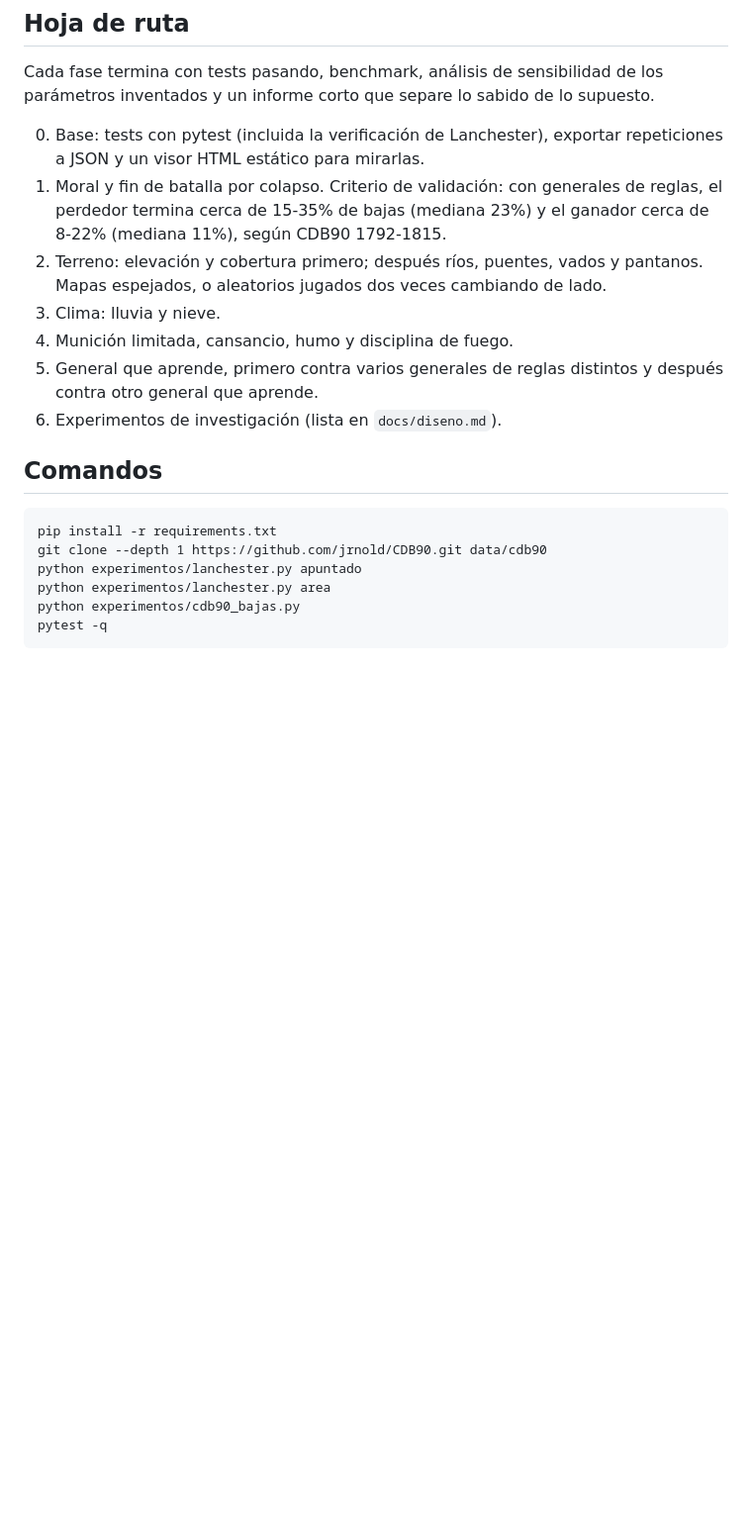
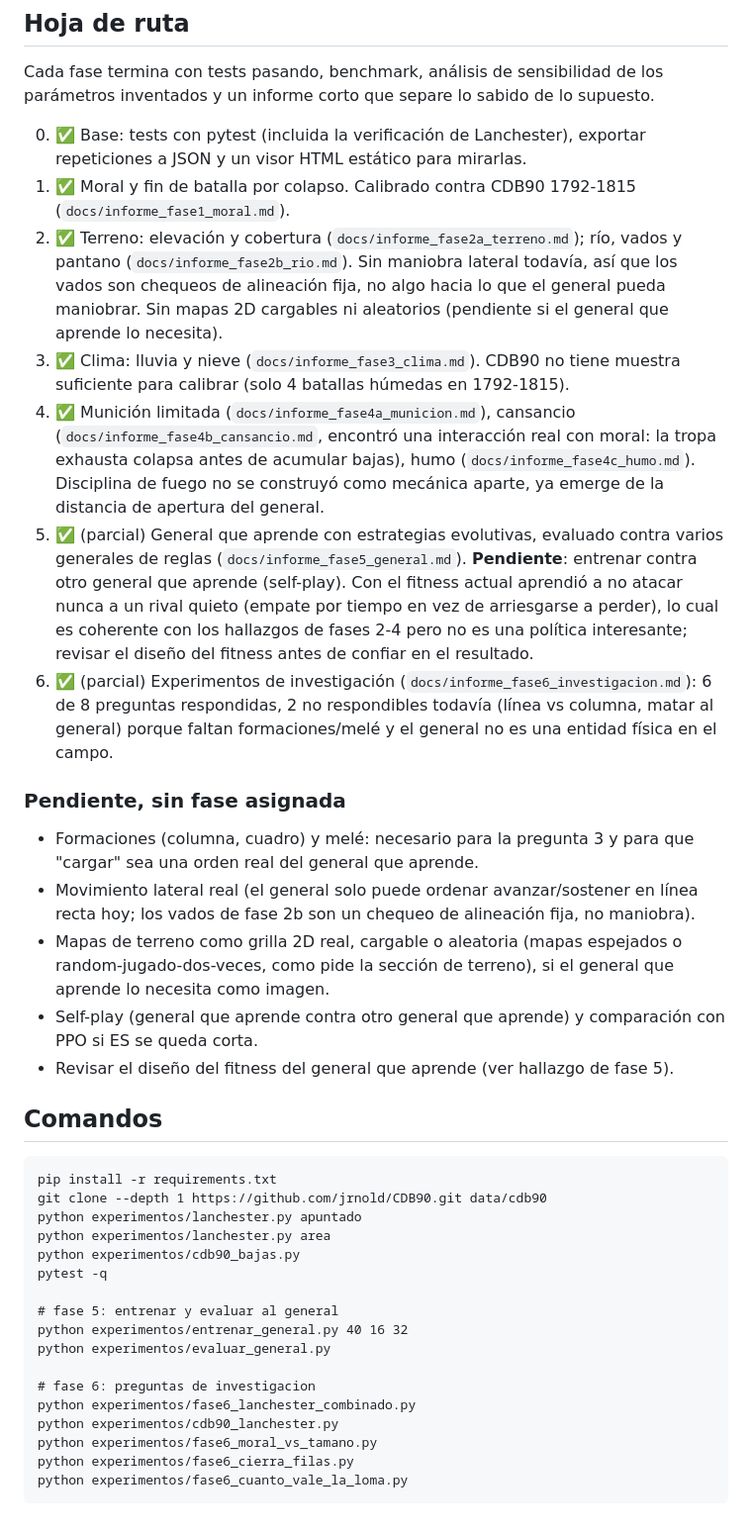
Before and after one commit to ScoggoDev/Vom-Kriege, a Markdown page: CLAUDE.md, the part around one of its changes. Shown at 99% size. Rendered like a GitHub page; blank space fills up the shorter version.

````diff
--- a/CLAUDE.md
+++ b/CLAUDE.md
@@ -50,13 +87,21 @@ Leé `docs/diseno.md` antes de empezar cualquier fase nueva. Ahí está el razon
 
 Cada fase termina con tests pasando, benchmark, análisis de sensibilidad de los parámetros inventados y un informe corto que separe lo sabido de lo supuesto.
 
-0. Base: tests con pytest (incluida la verificación de Lanchester), exportar repeticiones a JSON y un visor HTML estático para mirarlas.
-1. Moral y fin de batalla por colapso. Criterio de validación: con generales de reglas, el perdedor termina cerca de 15-35% de bajas (mediana 23%) y el ganador cerca de 8-22% (mediana 11%), según CDB90 1792-1815.
-2. Terreno: elevación y cobertura primero; después ríos, puentes, vados y pantanos. Mapas espejados, o aleatorios jugados dos veces cambiando de lado.
-3. Clima: lluvia y nieve.
-4. Munición limitada, cansancio, humo y disciplina de fuego.
-5. General que aprende, primero contra varios generales de reglas distintos y después contra otro general que aprende.
-6. Experimentos de investigación (lista en `docs/diseno.md`).
+0. ✅ Base: tests con pytest (incluida la verificación de Lanchester), exportar repeticiones a JSON y un visor HTML estático para mirarlas.
+1. ✅ Moral y fin de batalla por colapso. Calibrado contra CDB90 1792-1815 (`docs/informe_fase1_moral.md`).
+2. ✅ Terreno: elevación y cobertura (`docs/informe_fase2a_terreno.md`); río, vados y pantano (`docs/informe_fase2b_rio.md`). Sin maniobra lateral todavía, así que los vados son chequeos de alineación fija, no algo hacia lo que el general pueda maniobrar. Sin mapas 2D cargables ni aleatorios (pendiente si el general que aprende lo necesita).
+3. ✅ Clima: lluvia y nieve (`docs/informe_fase3_clima.md`). CDB90 no tiene muestra suficiente para calibrar (solo 4 batallas húmedas en 1792-1815).
+4. ✅ Munición limitada (`docs/informe_fase4a_municion.md`), cansancio (`docs/informe_fase4b_cansancio.md`, encontró una interacción real con moral: la tropa exhausta colapsa antes de acumular bajas), humo (`docs/informe_fase4c_humo.md`). Disciplina de fuego no se construyó como mecánica aparte, ya emerge de la distancia de apertura del general.
+5. ✅ (parcial) General que aprende con estrategias evolutivas, evaluado contra varios generales de reglas (`docs/informe_fase5_general.md`). **Pendiente**: entrenar contra otro general que aprende (self-play). Con el fitness actual aprendió a no atacar nunca a un rival quieto (empate por tiempo en vez de arriesgarse a perder), lo cual es coherente con los hallazgos de fases 2-4 pero no es una política interesante; revisar el diseño del fitness antes de confiar en el resultado.
+6. ✅ (parcial) Experimentos de investigación (`docs/informe_fase6_investigacion.md`): 6 de 8 preguntas respondidas, 2 no respondibles todavía (línea vs columna, matar al general) porque faltan formaciones/melé y el general no es una entidad física en el campo.
+
+### Pendiente, sin fase asignada
+
+- Formaciones (columna, cuadro) y melé: necesario para la pregunta 3 y para que "cargar" sea una orden real del general que aprende.
+- Movimiento lateral real (el general solo puede ordenar avanzar/sostener en línea recta hoy; los vados de fase 2b son un chequeo de alineación fija, no maniobra).
+- Mapas de terreno como grilla 2D real, cargable o aleatoria (mapas espejados o random-jugado-dos-veces, como pide la sección de terreno), si el general que aprende lo necesita como imagen.
+- Self-play (general que aprende contra otro general que aprende) y comparación con PPO si ES se queda corta.
+- Revisar el diseño del fitness del general que aprende (ver hallazgo de fase 5).
 
 ## Comandos
 
@@ -67,4 +112,15 @@ python experimentos/lanchester.py apuntado
 python experimentos/lanchester.py area
 python experimentos/cdb90_bajas.py
 pytest -q
+
+# fase 5: entrenar y evaluar al general
+python experimentos/entrenar_general.py 40 16 32
+python experimentos/evaluar_general.py
+
+# fase 6: preguntas de investigacion
+python experimentos/fase6_lanchester_combinado.py
+python experimentos/cdb90_lanchester.py
+python experimentos/fase6_moral_vs_tamano.py
+python experimentos/fase6_cierra_filas.py
+python experimentos/fase6_cuanto_vale_la_loma.py
 ```
````
Also changed, not shown: other parts of CLAUDE.md (+42 -5 lines).
